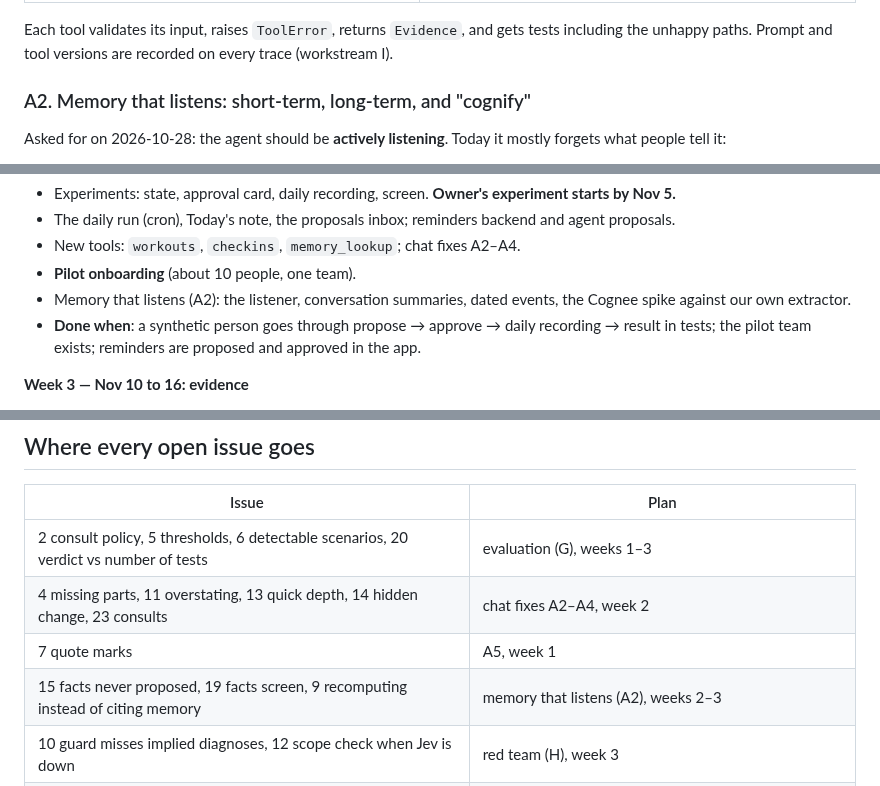
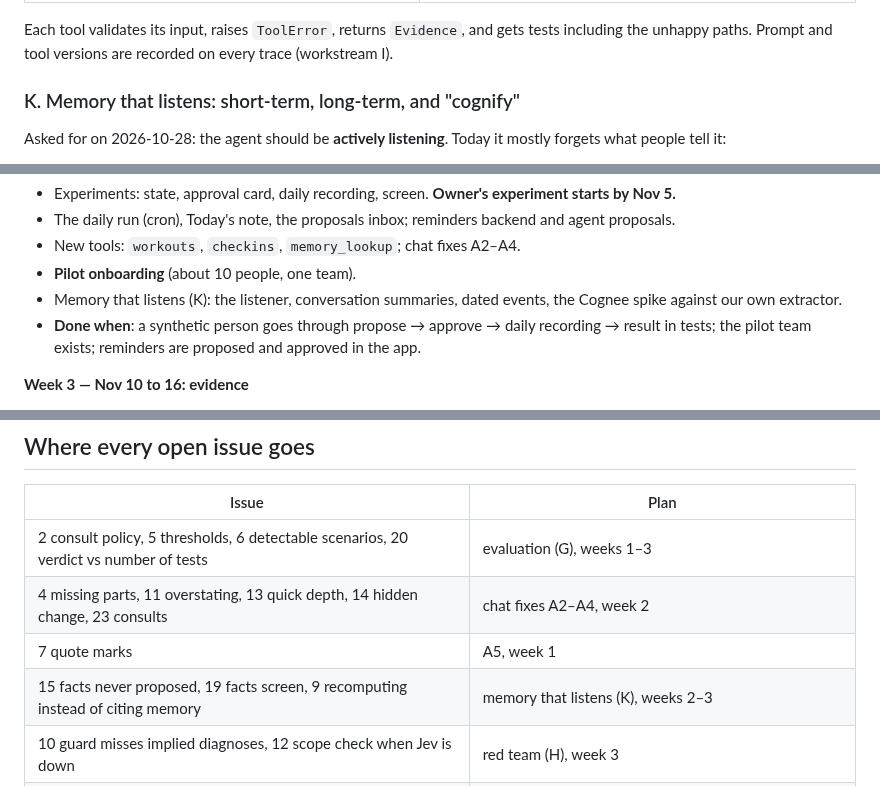
Before and after one commit to assi09/503P_Project, a Markdown page: docs/plan.md, 3 parts joined by grey strips. Drawn GitHub-style.

Commit message:
Name the memory workstream K, apart from chat fix A2
"A2" already meant the second chat fix in the plan.

```diff
--- a/docs/plan.md
+++ b/docs/plan.md
@@ -84,7 +84,7 @@ New tools, so the agent can do what the system needs:
 Each tool validates its input, raises `ToolError`, returns `Evidence`, and gets tests including the
 unhappy paths. Prompt and tool versions are recorded on every trace (workstream I).
 
-### A2. Memory that listens: short-term, long-term, and "cognify"
+### K. Memory that listens: short-term, long-term, and "cognify"
 
 Asked for on 2026-10-28: the agent should be **actively listening**. Today it mostly forgets what
 people tell it:
@@ -314,7 +314,7 @@ poster if the instructor asks for one (the pitch poster updated with results).
 - The daily run (cron), Today's note, the proposals inbox; reminders backend and agent proposals.
 - New tools: `workouts`, `checkins`, `memory_lookup`; chat fixes A2–A4.
 - **Pilot onboarding** (about 10 people, one team).
-- Memory that listens (A2): the listener, conversation summaries, dated events, the Cognee
+- Memory that listens (K): the listener, conversation summaries, dated events, the Cognee
   spike against our own extractor.
 - **Done when**: a synthetic person goes through propose → approve → daily recording → result in
   tests; the pilot team exists; reminders are proposed and approved in the app.
@@ -344,7 +344,7 @@ poster if the instructor asks for one (the pitch poster updated with results).
 | 2 consult policy, 5 thresholds, 6 detectable scenarios, 20 verdict vs number of tests | evaluation (G), weeks 1–3 |
 | 4 missing parts, 11 overstating, 13 quick depth, 14 hidden change, 23 consults | chat fixes A2–A4, week 2 |
 | 7 quote marks | A5, week 1 |
-| 15 facts never proposed, 19 facts screen, 9 recomputing instead of citing memory | memory that listens (A2), weeks 2–3 |
+| 15 facts never proposed, 19 facts screen, 9 recomputing instead of citing memory | memory that listens (K), weeks 2–3 |
 | 10 guard misses implied diagnoses, 12 scope check when Jev is down | red team (H), week 3 |
 | 16 no email check or reset, token in localStorage; 18 `?google=`; 21 code in the log | accounts (E), week 1 |
 | 17 phones need the deployed backend | done: deployed on Railway and Vercel |
```
